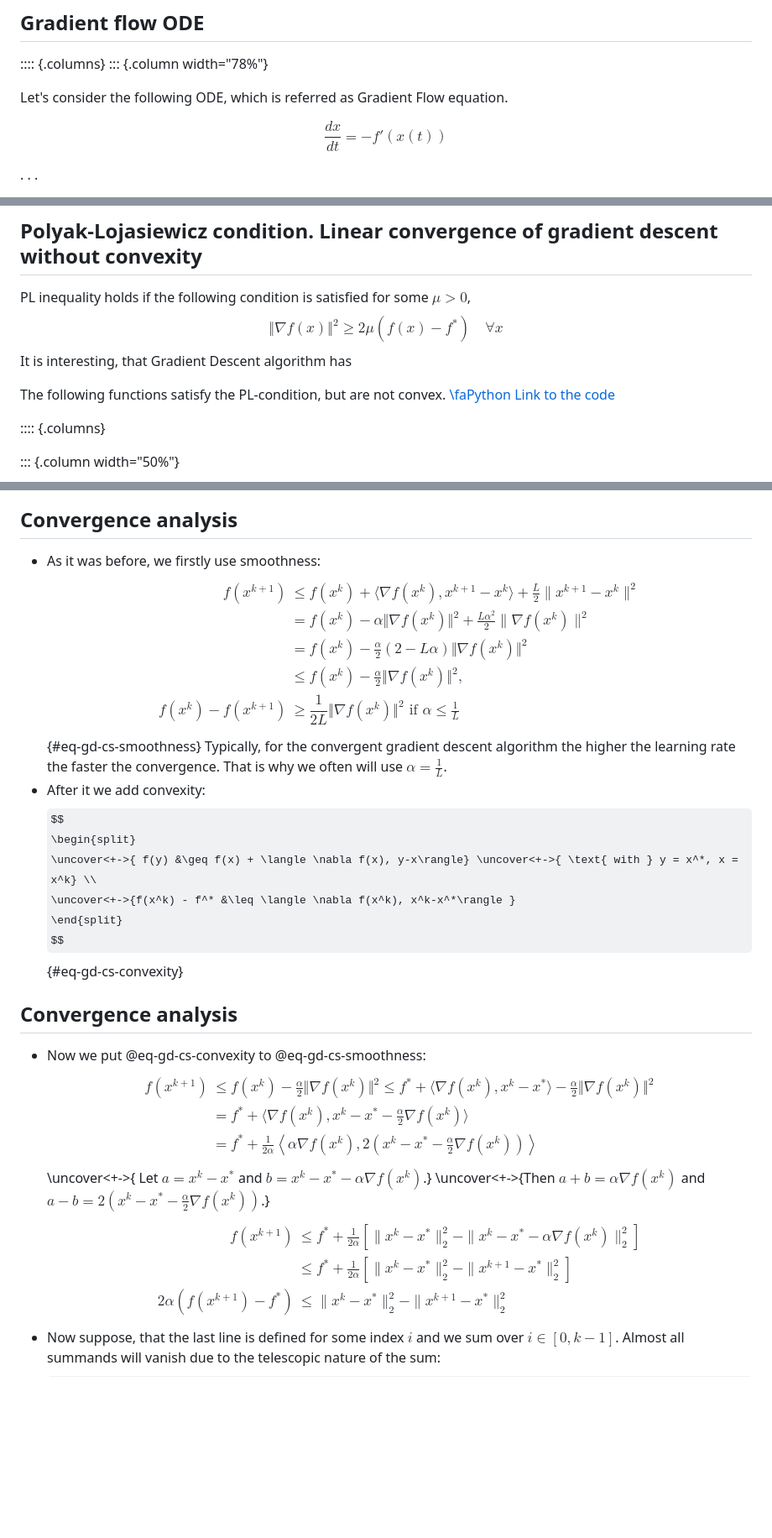
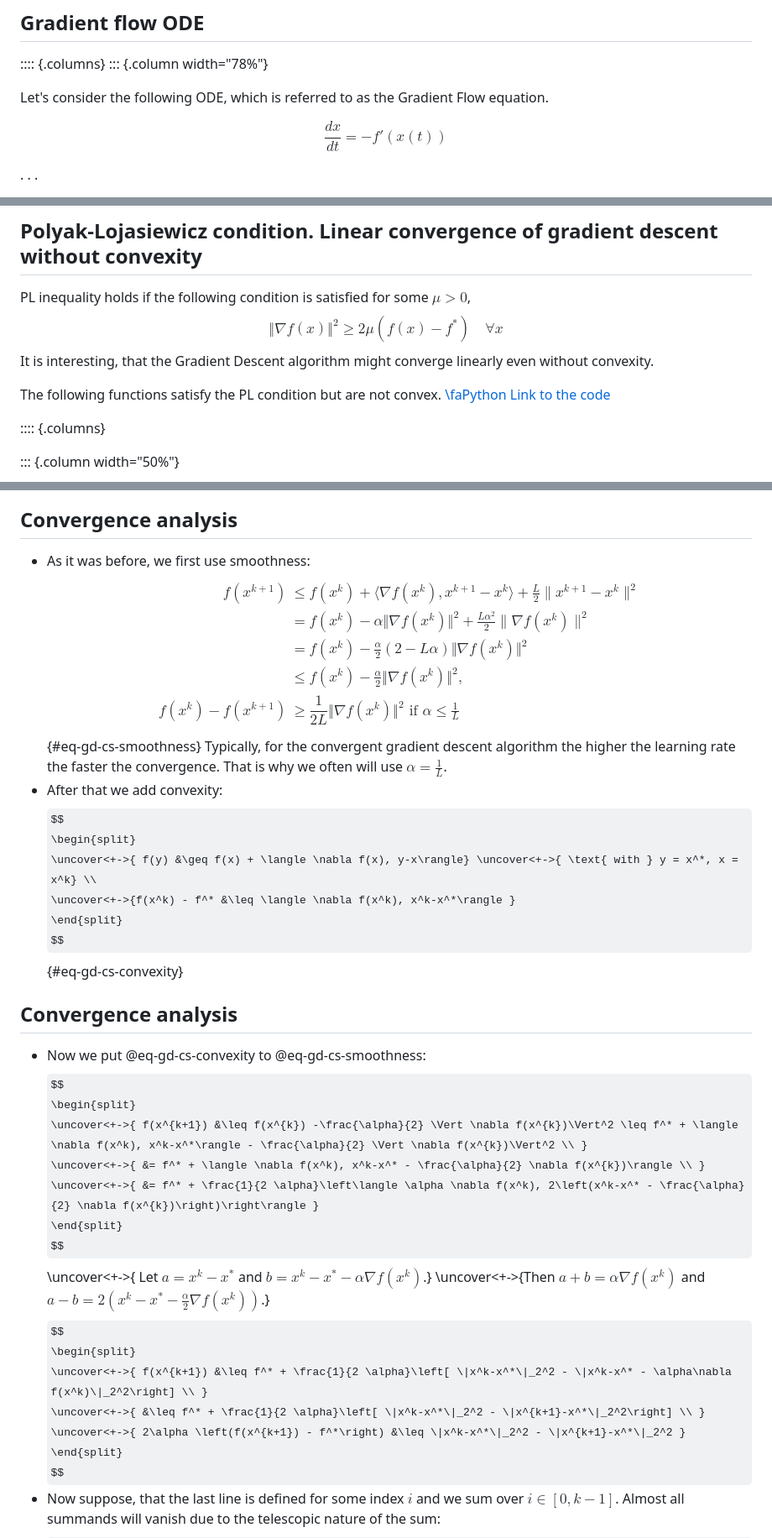
Before and after one commit to MerkulovDaniil/hse24, a Markdown page: lectures/lec_9/lec_9.md, 3 parts joined by grey strips. Shown: that part at 84% size. Drawn GitHub-style; some formulas as TeX source; blank space fills up the shorter version.

```diff
--- a/lectures/lec_9/lec_9.md
+++ b/lectures/lec_9/lec_9.md
@@ -90,7 +90,7 @@ $$
 :::: {.columns}
 ::: {.column width="78%"}
 
-Let's consider the following ODE, which is referred as Gradient Flow equation.
+Let's consider the following ODE, which is referred to as the Gradient Flow equation.
 
 $$
 \tag{GF}
@@ -291,9 +291,9 @@ PL inequality holds if the following condition is satisfied for some $\mu > 0$,
 $$
 \Vert \nabla f(x) \Vert^2 \geq 2 \mu (f(x) - f^*) \quad \forall x
 $$
-It is interesting, that Gradient Descent algorithm has
+It is interesting, that the Gradient Descent algorithm might converge linearly even without convexity.
 
-The following functions satisfy the PL-condition, but are not convex. [\faPython Link to the code](https://colab.research.google.com/github/MerkulovDaniil/optim/blob/master/assets/Notebooks/PL_function.ipynb)
+The following functions satisfy the PL condition but are not convex. [\faPython Link to the code](https://colab.research.google.com/github/MerkulovDaniil/optim/blob/master/assets/Notebooks/PL_function.ipynb)
 
 :::: {.columns}
 
@@ -441,7 +438,7 @@ $$
 
 ## Convergence analysis
 
-* As it was before, we firstly use smoothness:
+* As it was before, we first use smoothness:
     $$
     \begin{split}
     f(x^{k+1})& \leq f(x^{k}) + \langle \nabla f(x^{k}), x^{k+1}-x^{k} \rangle +\frac{L}{2} \| x^{k+1}-x^{k}\|^2\\
@@ -452,7 +449,7 @@ $$
     \end{split}
     $$ {#eq-gd-cs-smoothness}
     Typically, for the convergent gradient descent algorithm the higher the learning rate the faster the convergence. That is why we often will use $\alpha = \frac1L$.
- * After it we add convexity:
+ * After that we add convexity:
     $$
     \begin{split}
     \uncover<+->{ f(y) &\geq f(x) + \langle \nabla f(x), y-x\rangle} \uncover<+->{ \text{ with } y = x^*, x = x^k} \\
@@ -465,17 +462,17 @@ $$
 * Now we put @eq-gd-cs-convexity to @eq-gd-cs-smoothness:
     $$
     \begin{split}
-    f(x^{k+1}) &\leq f(x^{k}) -\frac{\alpha}{2} \Vert \nabla f(x^{k})\Vert^2 \leq f^* + \langle \nabla f(x^k), x^k-x^*\rangle - \frac{\alpha}{2} \Vert \nabla f(x^{k})\Vert^2 \\
-    &= f^* + \langle \nabla f(x^k), x^k-x^* - \frac{\alpha}{2} \nabla f(x^{k})\rangle \\
-    &= f^* + \frac{1}{2 \alpha}\left\langle \alpha \nabla f(x^k), 2\left(x^k-x^* - \frac{\alpha}{2} \nabla f(x^{k})\right)\right\rangle
+    \uncover<+->{ f(x^{k+1}) &\leq f(x^{k}) -\frac{\alpha}{2} \Vert \nabla f(x^{k})\Vert^2 \leq f^* + \langle \nabla f(x^k), x^k-x^*\rangle - \frac{\alpha}{2} \Vert \nabla f(x^{k})\Vert^2 \\ }
+    \uncover<+->{ &= f^* + \langle \nabla f(x^k), x^k-x^* - \frac{\alpha}{2} \nabla f(x^{k})\rangle \\ }
+    \uncover<+->{ &= f^* + \frac{1}{2 \alpha}\left\langle \alpha \nabla f(x^k), 2\left(x^k-x^* - \frac{\alpha}{2} \nabla f(x^{k})\right)\right\rangle }
     \end{split}
     $$
     \uncover<+->{ Let $a = x^k-x^*$ and $b =x^k-x^* - \alpha\nabla f(x^k)$.} \uncover<+->{Then $a+b = \alpha \nabla f(x^k)$ and $a-b=2\left(x^k-x^* - \frac{\alpha}{2} \nabla f(x^{k})\right)$.}
     $$
     \begin{split}
-    f(x^{k+1}) &\leq f^* + \frac{1}{2 \alpha}\left[ \|x^k-x^*\|_2^2 - \|x^k-x^* - \alpha\nabla f(x^k)\|_2^2\right] \\
-    &\leq f^* + \frac{1}{2 \alpha}\left[ \|x^k-x^*\|_2^2 - \|x^{k+1}-x^*\|_2^2\right] \\
-    2\alpha \left(f(x^{k+1}) - f^*\right) &\leq \|x^k-x^*\|_2^2 - \|x^{k+1}-x^*\|_2^2
+    \uncover<+->{ f(x^{k+1}) &\leq f^* + \frac{1}{2 \alpha}\left[ \|x^k-x^*\|_2^2 - \|x^k-x^* - \alpha\nabla f(x^k)\|_2^2\right] \\ }
+    \uncover<+->{ &\leq f^* + \frac{1}{2 \alpha}\left[ \|x^k-x^*\|_2^2 - \|x^{k+1}-x^*\|_2^2\right] \\ }
+    \uncover<+->{ 2\alpha \left(f(x^{k+1}) - f^*\right) &\leq \|x^k-x^*\|_2^2 - \|x^{k+1}-x^*\|_2^2 }
     \end{split}
     $$
 * Now suppose, that the last line is defined for some index $i$ and we sum over $i \in [0, k-1]$. Almost all summands will vanish due to the telescopic nature of the sum:
```
Also changed, not shown: other parts of lectures/lec_9/lec_9.md (+12 -15 lines).
